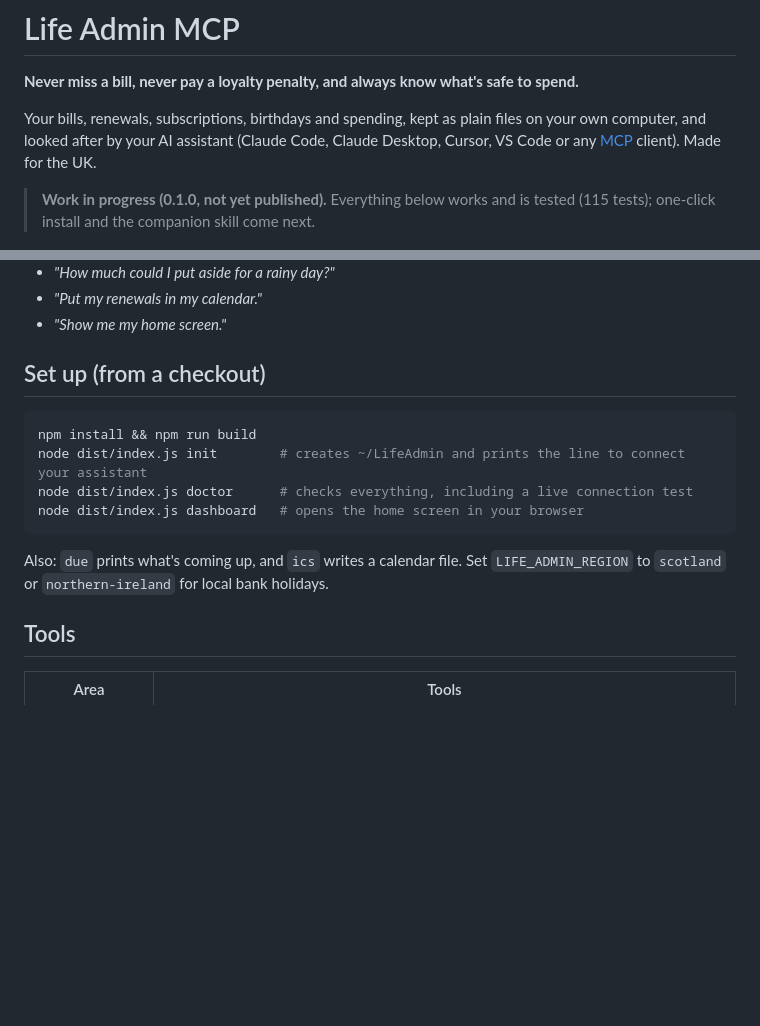
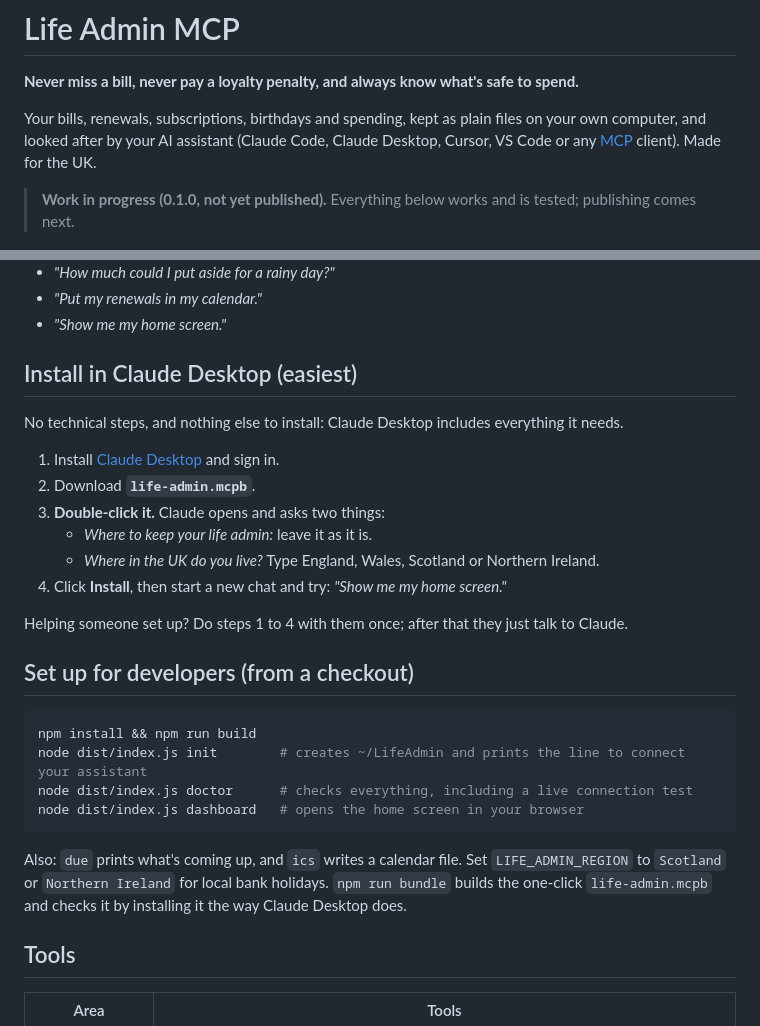
Before and after one commit to NKC27/life-admin-mcp, a Markdown page: README.md, 2 parts joined by grey strips. GitHub-like rendering; blank space fills up the shorter version.

Commit message:
Add one-click Claude Desktop installer (.mcpb) with first-run folder setup and a post-build install check
Co-Authored-By: Claude Opus 5.5 <noreply@anthropic.com>

````diff
--- a/README.md
+++ b/README.md
@@ -4,7 +4,7 @@
 
 Your bills, renewals, subscriptions, birthdays and spending, kept as plain files on your own computer, and looked after by your AI assistant (Claude Code, Claude Desktop, Cursor, VS Code or any [MCP](https://modelcontextprotocol.io) client). Made for the UK.
 
-> **Work in progress (0.1.0, not yet published).** Everything below works and is tested (115 tests); one-click install and the companion skill come next.
+> **Work in progress (0.1.0, not yet published).** Everything below works and is tested; publishing comes next.
 
 ![The home screen: what's coming up, next payday, this week's spending and the rainy-day pot](docs/screenshots/home-screen.png)
 
@@ -29,7 +29,20 @@ Ask your assistant things like:
 - *"Put my renewals in my calendar."*
 - *"Show me my home screen."*
 
-## Set up (from a checkout)
+## Install in Claude Desktop (easiest)
+
+No technical steps, and nothing else to install: Claude Desktop includes everything it needs.
+
+1. Install [Claude Desktop](https://claude.ai/download) and sign in.
+2. Download **`life-admin.mcpb`**.
+3. **Double-click it.** Claude opens and asks two things:
+   - *Where to keep your life admin:* leave it as it is.
+   - *Where in the UK do you live?* Type England, Wales, Scotland or Northern Ireland.
+4. Click **Install**, then start a new chat and try: *"Show me my home screen."*
+
+Helping someone set up? Do steps 1 to 4 with them once; after that they just talk to Claude.
+
+## Set up for developers (from a checkout)
 
 ```bash
 npm install && npm run build
@@ -38,7 +51,7 @@ node dist/index.js doctor      # checks everything, including a live connection
 node dist/index.js dashboard   # opens the home screen in your browser
 ```
 
-Also: `due` prints what's coming up, and `ics` writes a calendar file. Set `LIFE_ADMIN_REGION` to `scotland` or `northern-ireland` for local bank holidays.
+Also: `due` prints what's coming up, and `ics` writes a calendar file. Set `LIFE_ADMIN_REGION` to `Scotland` or `Northern Ireland` for local bank holidays. `npm run bundle` builds the one-click `life-admin.mcpb` and checks it by installing it the way Claude Desktop does.
 
 ## Tools
 
````
Also changed, not shown: CHANGELOG.md (+3 -0 lines), bundle/icon.png (added), 10 other files.
